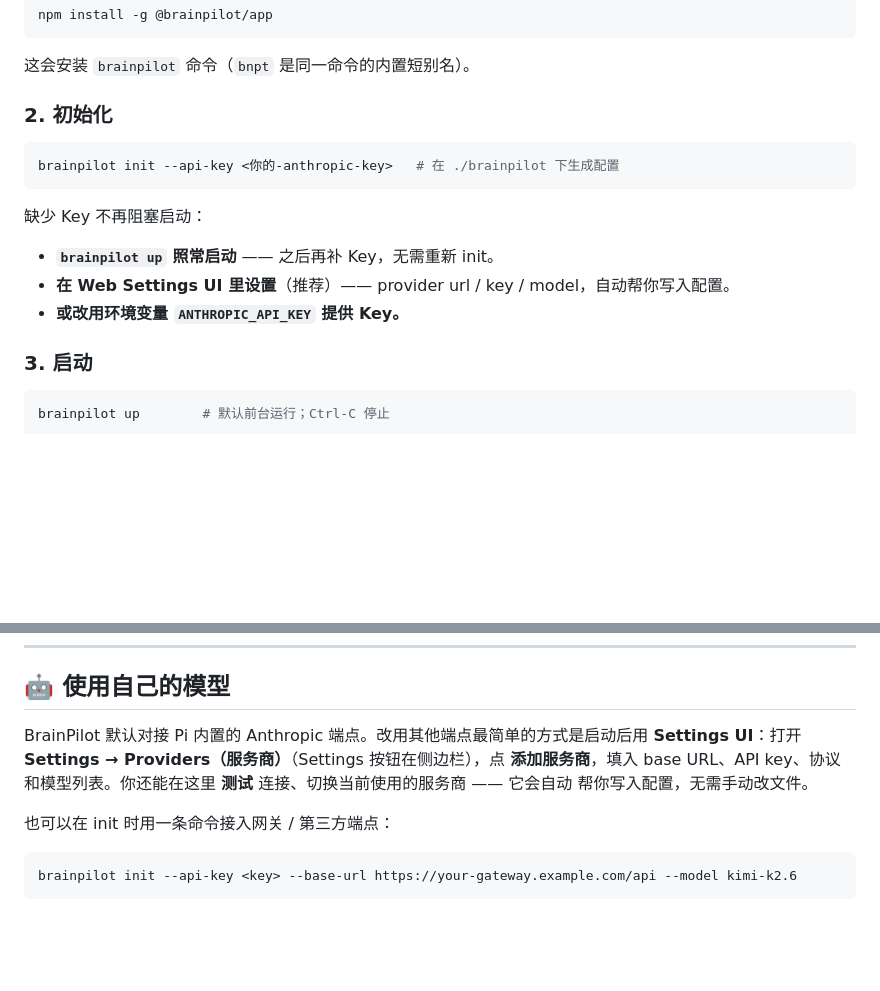
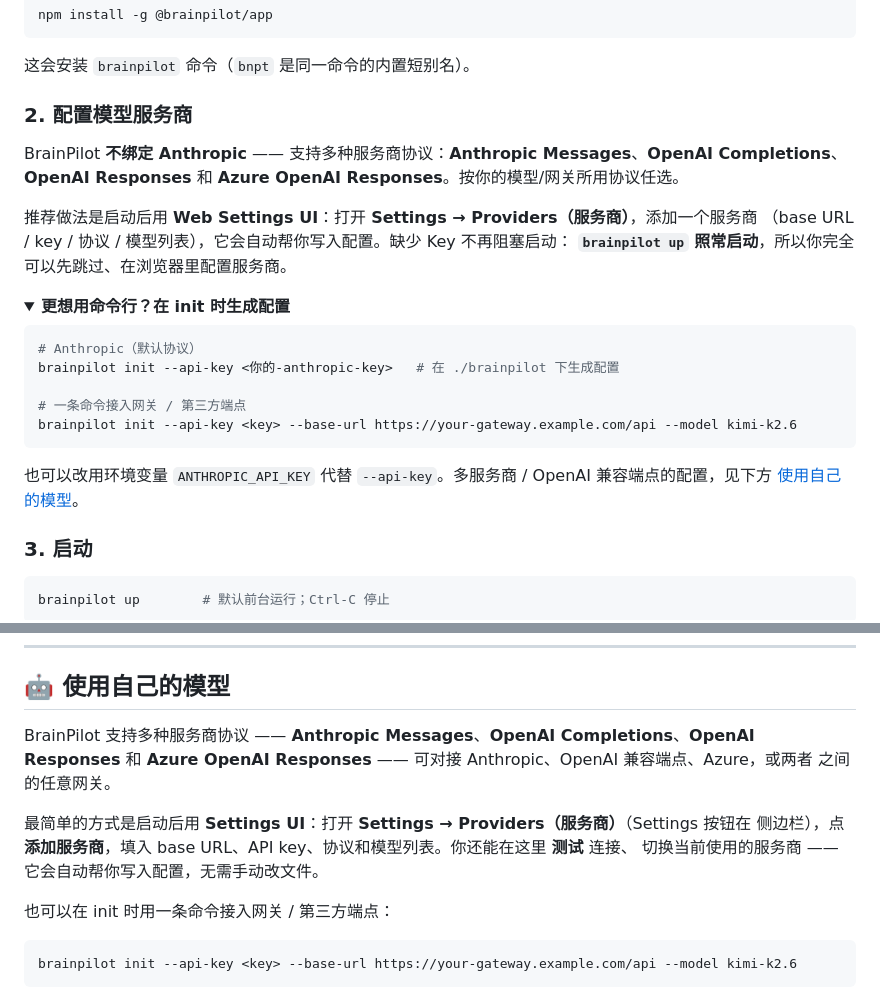
Before and after one commit to NeuroAIHub/BrainPilot, a Markdown page: README-zh.md, 2 parts joined by grey strips. GitHub-like rendering; folded sections open; blank space fills up the shorter version.

````diff
--- a/README-zh.md
+++ b/README-zh.md
@@ -70,17 +70,29 @@ npm install -g @brainpilot/app
 
 这会安装 `brainpilot` 命令（`bnpt` 是同一命令的内置短别名）。
 
-### 2. 初始化
+### 2. 配置模型服务商
+
+BrainPilot **不绑定 Anthropic** —— 支持多种服务商协议：**Anthropic Messages**、**OpenAI
+Completions**、**OpenAI Responses** 和 **Azure OpenAI Responses**。按你的模型/网关所用协议任选。
+
+推荐做法是启动后用 **Web Settings UI**：打开 **Settings → Providers（服务商）**，添加一个服务商
+（base URL / key / 协议 / 模型列表），它会自动帮你写入配置。缺少 Key 不再阻塞启动：
+**`brainpilot up` 照常启动**，所以你完全可以先跳过、在浏览器里配置服务商。
+
+<details>
+<summary><b>更想用命令行？在 init 时生成配置</b></summary>
 
 ```bash
+# Anthropic（默认协议）
 brainpilot init --api-key <你的-anthropic-key>   # 在 ./brainpilot 下生成配置
+
+# 一条命令接入网关 / 第三方端点
+brainpilot init --api-key <key> --base-url https://your-gateway.example.com/api --model kimi-k2.6
 ```
 
-缺少 Key 不再阻塞启动：
-
-- **`brainpilot up` 照常启动** —— 之后再补 Key，无需重新 init。
-- **在 Web Settings UI 里设置**（推荐）—— provider url / key / model，自动帮你写入配置。
-- **或改用环境变量 `ANTHROPIC_API_KEY` 提供 Key。**
+也可以改用环境变量 `ANTHROPIC_API_KEY` 代替 `--api-key`。多服务商 / OpenAI 兼容端点的配置，见下方
+[使用自己的模型](#-使用自己的模型)。
+</details>
 
 ### 3. 启动
 
@@ -185,10 +197,13 @@ codex exec "全局安装 @brainpilot/app 这个 npm 包，然后运行 brainpilo
 
 ## 🤖 使用自己的模型
 
-BrainPilot 默认对接 Pi 内置的 Anthropic 端点。改用其他端点最简单的方式是启动后用 **Settings
-UI**：打开 **Settings → Providers（服务商）**（Settings 按钮在侧边栏），点 **添加服务商**，填入
-base URL、API key、协议和模型列表。你还能在这里 **测试** 连接、切换当前使用的服务商 —— 它会自动
-帮你写入配置，无需手动改文件。
+BrainPilot 支持多种服务商协议 —— **Anthropic Messages**、**OpenAI Completions**、**OpenAI
+Responses** 和 **Azure OpenAI Responses** —— 可对接 Anthropic、OpenAI 兼容端点、Azure，或两者
+之间的任意网关。
+
+最简单的方式是启动后用 **Settings UI**：打开 **Settings → Providers（服务商）**（Settings 按钮在
+侧边栏），点 **添加服务商**，填入 base URL、API key、协议和模型列表。你还能在这里 **测试** 连接、
+切换当前使用的服务商 —— 它会自动帮你写入配置，无需手动改文件。
 
 也可以在 init 时用一条命令接入网关 / 第三方端点：
 
````
Also changed, not shown: README.md (+26 -8 lines).
